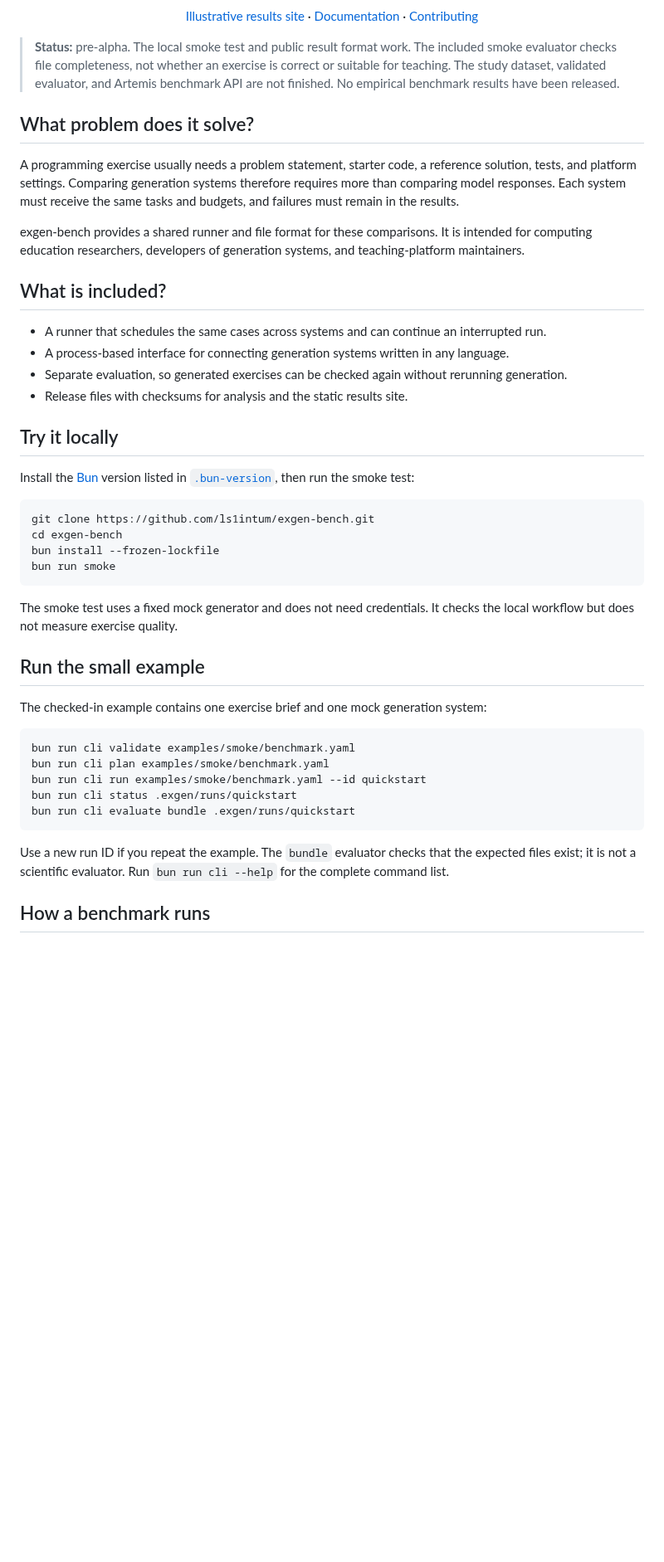
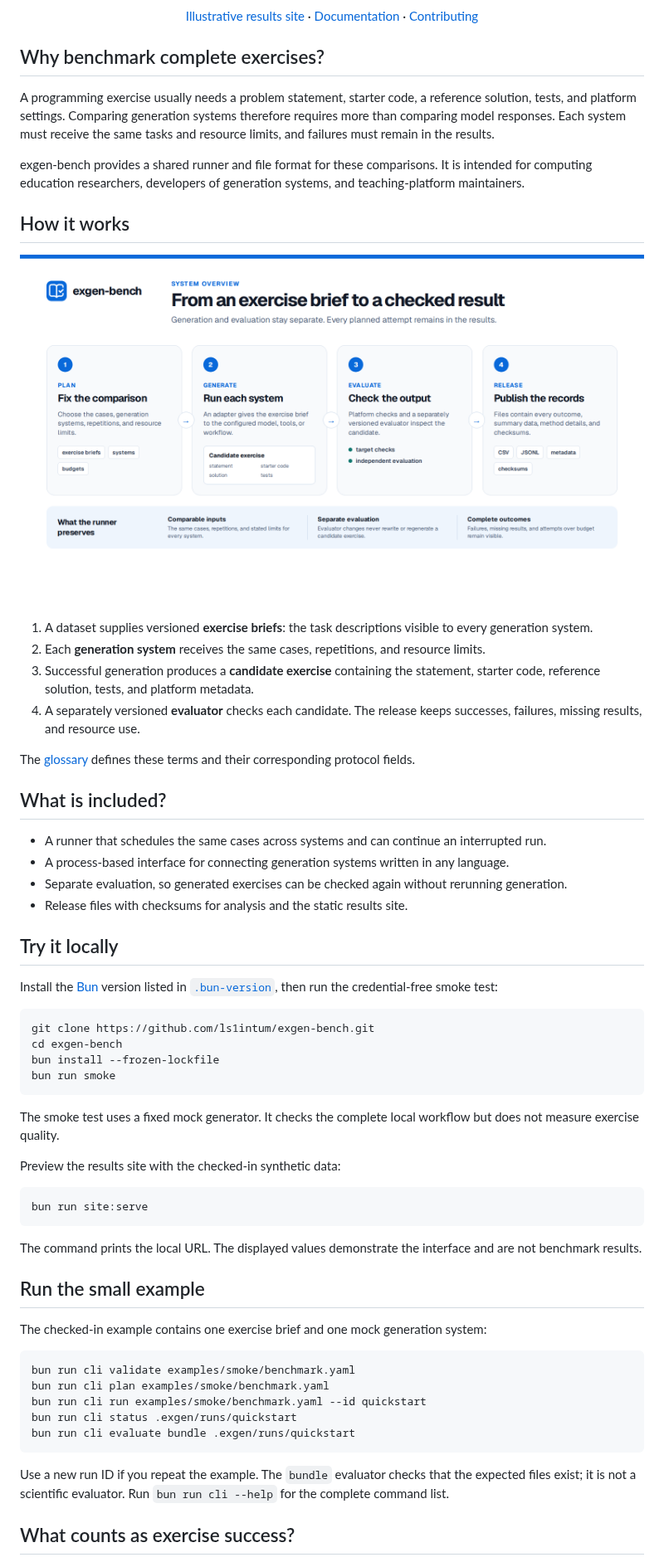
Before and after one commit to ls1intum/exgen-bench, a Markdown page: README.md, the part around one of its changes. Shown at 83% size. GitHub-like rendering; pictures changed too: docs/images/system-overview.png; blank space fills up the shorter version.

Commit message:
Surface benchmark visuals in the README

````diff
--- a/README.md
+++ b/README.md
@@ -13,21 +18,30 @@ every outcome, and prepares the generated exercises for separate evaluation.
   <a href="./CONTRIBUTING.md">Contributing</a>
 </p>
 
-> **Status:** pre-alpha. The local smoke test and public result format work. The included smoke
-> evaluator checks file completeness, not whether an exercise is correct or suitable for teaching.
-> The study dataset, validated evaluator, and Artemis benchmark API are not finished. No empirical
-> benchmark results have been released.
-
-## What problem does it solve?
+## Why benchmark complete exercises?
 
 A programming exercise usually needs a problem statement, starter code, a reference solution,
 tests, and platform settings. Comparing generation systems therefore requires more than comparing
-model responses. Each system must receive the same tasks and budgets, and failures must remain in
-the results.
+model responses. Each system must receive the same tasks and resource limits, and failures must
+remain in the results.
 
 exgen-bench provides a shared runner and file format for these comparisons. It is intended for
 computing education researchers, developers of generation systems, and teaching-platform
 maintainers.
+
+## How it works
+
+![Four stages of an exgen-bench run: plan, generate, evaluate, and release.](docs/images/system-overview.png)
+
+1. A dataset supplies versioned **exercise briefs**: the task descriptions visible to every
+   generation system.
+2. Each **generation system** receives the same cases, repetitions, and resource limits.
+3. Successful generation produces a **candidate exercise** containing the statement, starter code,
+   reference solution, tests, and platform metadata.
+4. A separately versioned **evaluator** checks each candidate. The release keeps successes,
+   failures, missing results, and resource use.
+
+The [glossary](docs/GLOSSARY.md) defines these terms and their corresponding protocol fields.
 
 ## What is included?
 
@@ -39,7 +53,7 @@ maintainers.
 ## Try it locally
 
 Install the [Bun](https://bun.sh/docs/installation) version listed in
-[`.bun-version`](.bun-version), then run the smoke test:
+[`.bun-version`](.bun-version), then run the credential-free smoke test:
 
 ```bash
 git clone https://github.com/ls1intum/exgen-bench.git
@@ -48,8 +62,17 @@ bun install --frozen-lockfile
 bun run smoke
 ```
 
-The smoke test uses a fixed mock generator and does not need credentials. It checks the local
-workflow but does not measure exercise quality.
+The smoke test uses a fixed mock generator. It checks the complete local workflow but does not
+measure exercise quality.
+
+Preview the results site with the checked-in synthetic data:
+
+```bash
+bun run site:serve
+```
+
+The command prints the local URL. The displayed values demonstrate the interface and are not
+benchmark results.
 
 ## Run the small example
 
@@ -66,5 +89,5 @@ bun run cli evaluate bundle .exgen/runs/quickstart
 Use a new run ID if you repeat the example. The `bundle` evaluator checks that the expected files
 exist; it is not a scientific evaluator. Run `bun run cli --help` for the complete command list.
 
-## How a benchmark runs
+## What counts as exercise success?
 
````
Also changed, not shown: other parts of README.md (+17 -12 lines), docs/images/success-definition.png, 2 other files.
